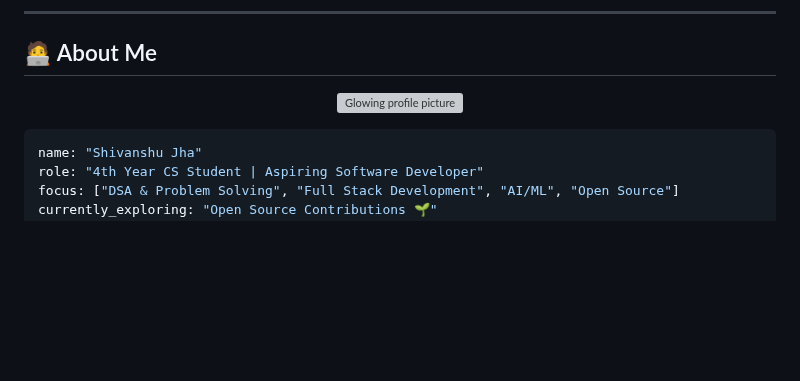
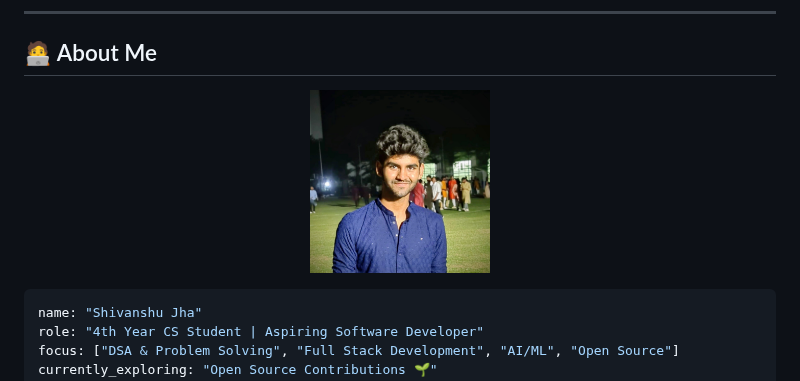
Before and after one commit to jshivanshuu/jshivanshuu, a Markdown page: README.md, the part around the change. Drawn GitHub-style; pictures changed too: mypic5.jpeg (added); blank space fills up the shorter version; grey boxes are pictures that could not be loaded.

Commit message:
added picture

```diff
--- a/README.md
+++ b/README.md
@@ -21,7 +21,7 @@
 ## 🧑‍💻 About Me
 
 <p align="center">
-  <img src="https://raw.githubusercontent.com/jshivanshuu/jshivanshuu/main/assets/glow-avatar.svg" width="180" alt="Glowing profile picture" />
+  <img src="https://raw.githubusercontent.com/jshivanshuu/jshivanshuu/main/mypic5.jpeg" width="180" alt="Glowing profile picture" />
 </p>
 
 
```
